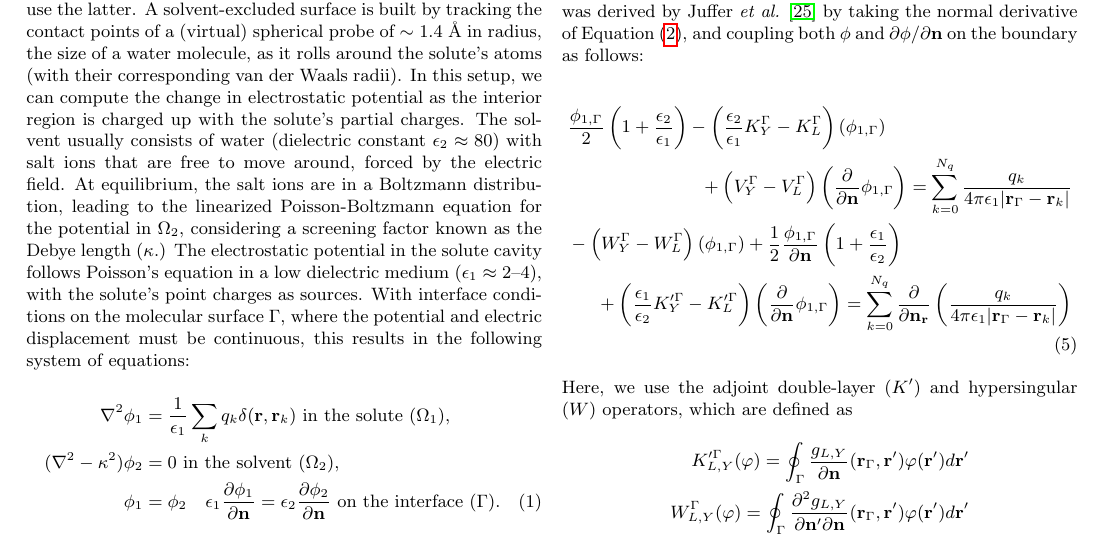
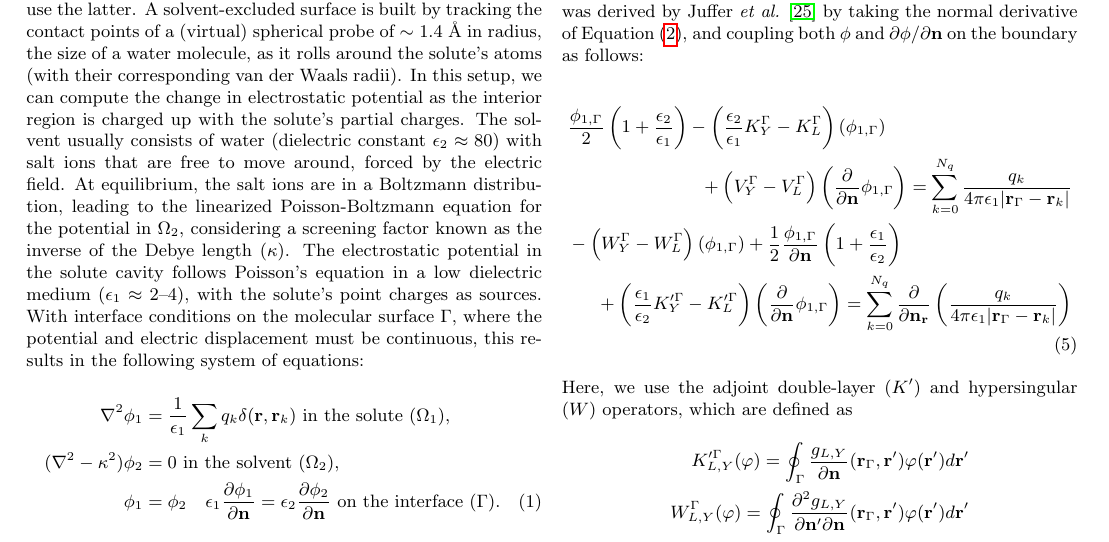
Before and after one commit to barbagroup/bempp_exafmm_paper, a LaTeX document (tex/main.tex, which reads tex/methods_formulation.tex): part of page 10 of 16, cut so that both start at the same text. Compiled offline with pdfLaTeX.

Commit message:
fix the statement of kappa

```diff
--- a/tex/methods_formulation.tex
+++ b/tex/methods_formulation.tex
@@ -9,7 +9,7 @@ We use the latter.
 A solvent-excluded surface is built by tracking the contact points of a (virtual) spherical probe of  $\sim$ 1.4 \AA\ in radius, the size of a water molecule, as it rolls around the solute's atoms (with their corresponding van der Waals radii).
 In this setup, we can compute the change in electrostatic potential as the interior region is charged up with the solute's partial charges.
 The solvent usually consists of water (dielectric constant $\epsilon_2\approx80$) with salt ions that are free to move around, forced by the electric field.
-At equilibrium, the salt ions are in a Boltzmann distribution, leading to the linearized Poisson-Boltzmann equation for the potential in $\Omega_2$, considering a screening factor known as the Debye length ($\kappa$.)
+At equilibrium, the salt ions are in a Boltzmann distribution, leading to the linearized Poisson-Boltzmann equation for the potential in $\Omega_2$, considering a screening factor known as the inverse of the Debye length ($\kappa$).
 The electrostatic potential in the solute cavity follows Poisson's equation in a low dielectric medium ($\epsilon_1\approx2\textrm{--}4$), with the solute's point charges as sources.
 With interface conditions on the molecular surface $\Gamma$, where the potential and electric displacement must be continuous, this results in the following system of equations:
 %
```
Also changed, not shown: tex/main.bbl.
